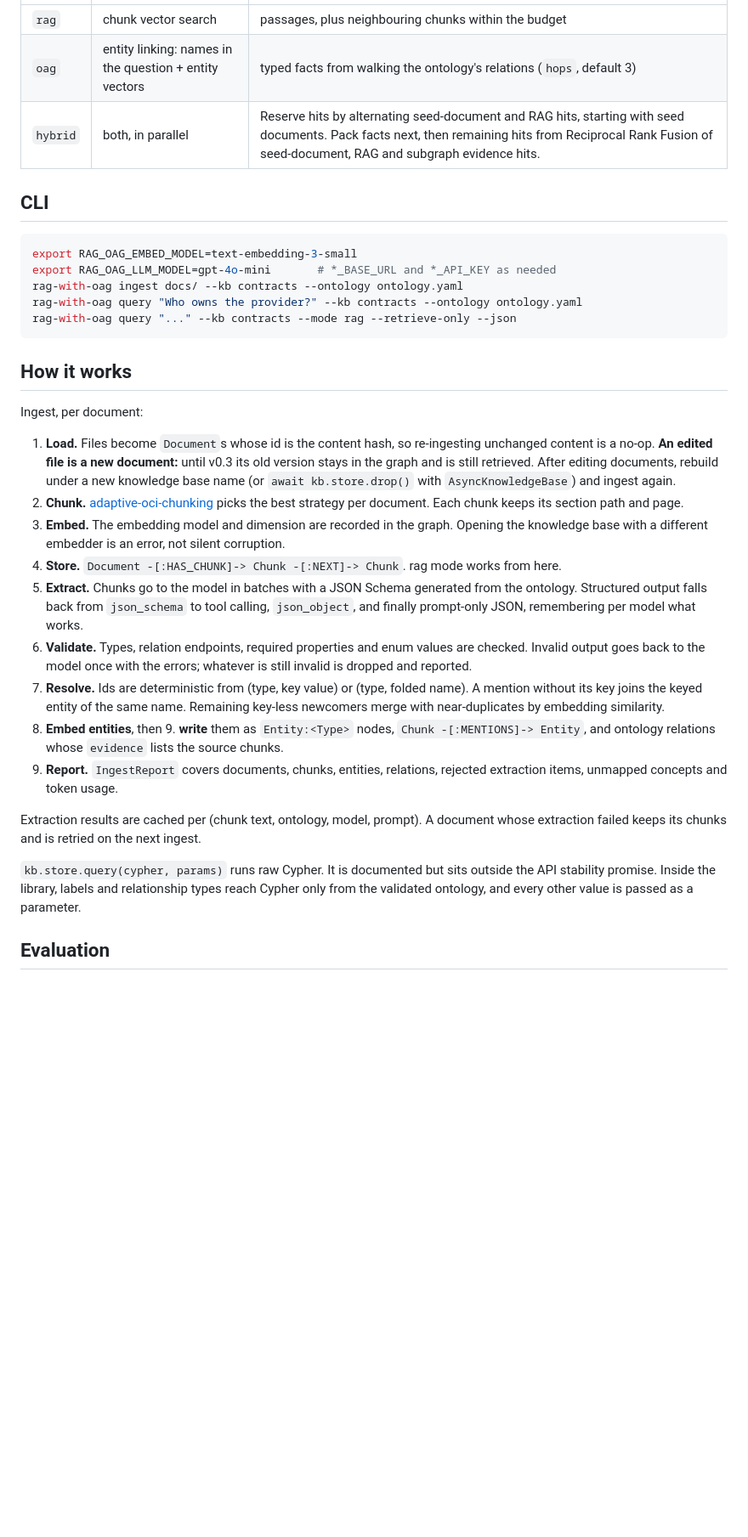
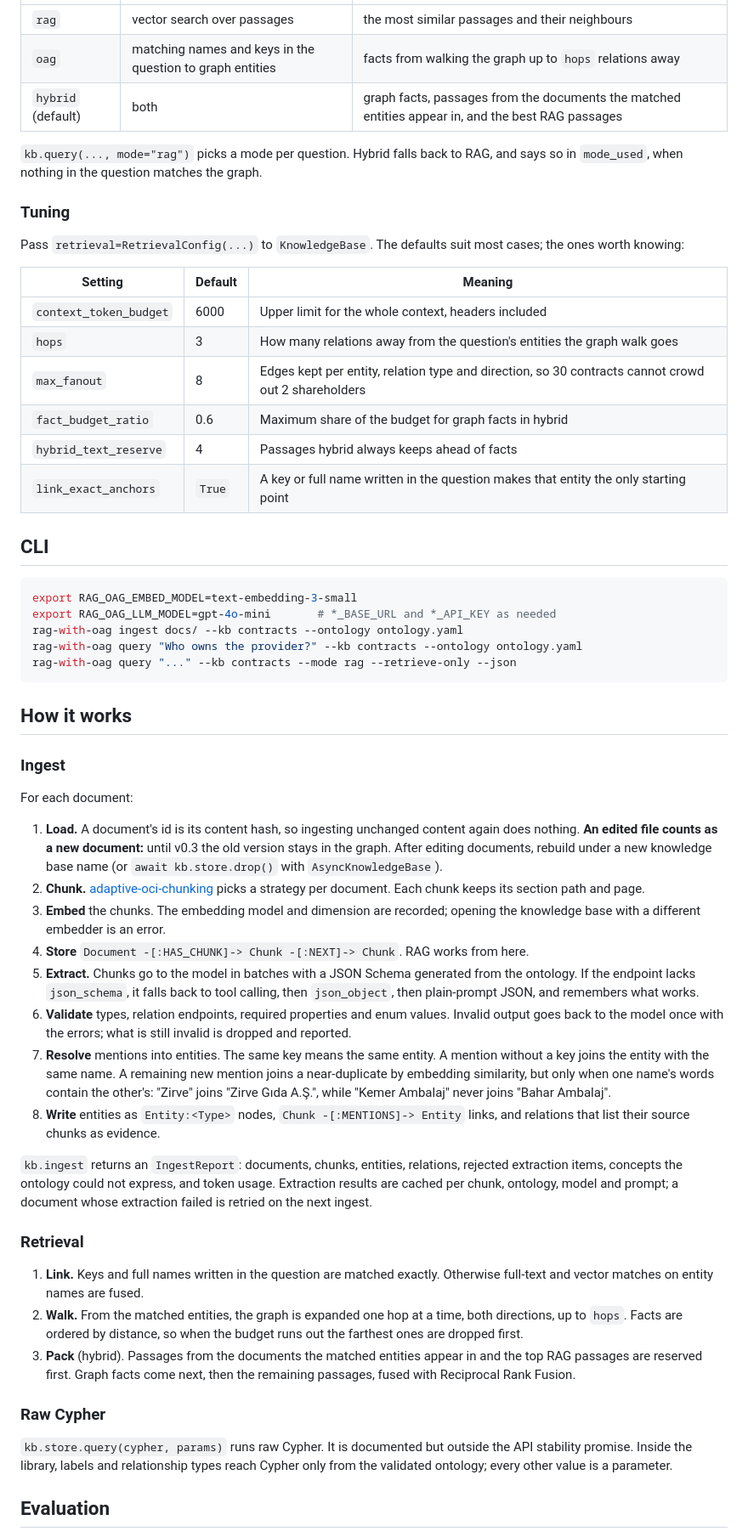
Before and after one commit to Sami-Ozsoy/rag_with_oag, a Markdown page: README.md, the part around one of its changes. Shown at 85% size. GitHub-like rendering; blank space fills up the shorter version.

Commit message:
docs: Update README with detailed explanation of hybrid retrieval and add evaluation metrics

```diff
--- a/README.md
+++ b/README.md
@@ -114,7 +164,24 @@ documents on the next `ingest`.
 |---|---|---|
-| `rag` | chunk vector search | passages, plus neighbouring chunks within the budget |
-| `oag` | entity linking: names in the question + entity vectors | typed facts from walking the ontology's relations (`hops`, default 3) |
-| `hybrid` | both, in parallel | Reserve hits by alternating seed-document and RAG hits, starting with seed documents. Pack facts next, then remaining hits from Reciprocal Rank Fusion of seed-document, RAG and subgraph evidence hits. |
+| `rag` | vector search over passages | the most similar passages and their neighbours |
+| `oag` | matching names and keys in the question to graph entities | facts from walking the graph up to `hops` relations away |
+| `hybrid` (default) | both | graph facts, passages from the documents the matched entities appear in, and the best RAG passages |
+
+`kb.query(..., mode="rag")` picks a mode per question. Hybrid falls back to RAG,
+and says so in `mode_used`, when nothing in the question matches the graph.
+
+### Tuning
+
+Pass `retrieval=RetrievalConfig(...)` to `KnowledgeBase`. The defaults suit most
+cases; the ones worth knowing:
+
+| Setting | Default | Meaning |
+|---|---|---|
+| `context_token_budget` | 6000 | Upper limit for the whole context, headers included |
+| `hops` | 3 | How many relations away from the question's entities the graph walk goes |
+| `max_fanout` | 8 | Edges kept per entity, relation type and direction, so 30 contracts cannot crowd out 2 shareholders |
+| `fact_budget_ratio` | 0.6 | Maximum share of the budget for graph facts in hybrid |
+| `hybrid_text_reserve` | 4 | Passages hybrid always keeps ahead of facts |
+| `link_exact_anchors` | `True` | A key or full name written in the question makes that entity the only starting point |
 
 ## CLI
 
@@ -128,41 +195,55 @@ rag-with-oag query "..." --kb contracts --mode rag --retrieve-only --json
 
 ## How it works
 
-Ingest, per document:
+### Ingest
 
-1. **Load.** Files become `Document`s whose id is the content hash, so
-   re-ingesting unchanged content is a no-op. **An edited file is a new
-   document:** until v0.3 its old version stays in the graph and is still
-   retrieved. After editing documents, rebuild under a new knowledge base name
-   (or `await kb.store.drop()` with `AsyncKnowledgeBase`) and ingest again.
+For each document:
+
+1. **Load.** A document's id is its content hash, so ingesting unchanged content
+   again does nothing. **An edited file counts as a new document:** until v0.3
+   the old version stays in the graph. After editing documents, rebuild under a
+   new knowledge base name (or `await kb.store.drop()` with
+   `AsyncKnowledgeBase`).
 2. **Chunk.** [adaptive-oci-chunking](https://pypi.org/project/adaptive-oci-chunking/)
-   picks the best strategy per document. Each chunk keeps its section path and page.
-3. **Embed.** The embedding model and dimension are recorded in the graph. Opening
-   the knowledge base with a different embedder is an error, not silent corruption.
-4. **Store.** `Document -[:HAS_CHUNK]-> Chunk -[:NEXT]-> Chunk`. rag mode works from here.
+   picks a strategy per document. Each chunk keeps its section path and page.
+3. **Embed** the chunks. The embedding model and dimension are recorded; opening
+   the knowledge base with a different embedder is an error.
+4. **Store** `Document -[:HAS_CHUNK]-> Chunk -[:NEXT]-> Chunk`. RAG works from here.
 5. **Extract.** Chunks go to the model in batches with a JSON Schema generated
-   from the ontology. Structured output falls back from `json_schema` to tool
-   calling, `json_object`, and finally prompt-only JSON, remembering per model what
-   works.
-6. **Validate.** Types, relation endpoints, required properties and enum values are
-   checked. Invalid output goes back to the model once with the errors; whatever is
-   still invalid is dropped and reported.
-7. **Resolve.** Ids are deterministic from (type, key value) or (type, folded name).
-   A mention without its key joins the keyed entity of the same name. Remaining
-   key-less newcomers merge with near-duplicates by embedding similarity.
-8. **Embed entities**, then 9. **write** them as `Entity:<Type>` nodes,
-   `Chunk -[:MENTIONS]-> Entity`, and ontology relations whose `evidence` lists the
-   source chunks.
-10. **Report.** `IngestReport` covers documents, chunks, entities, relations,
-    rejected extraction items, unmapped concepts and token usage.
+   from the ontology. If the endpoint lacks `json_schema`, it falls back to tool
+   calling, then `json_object`, then plain-prompt JSON, and remembers what works.
+6. **Validate** types, relation endpoints, required properties and enum values.
+   Invalid output goes back to the model once with the errors; what is still
+   invalid is dropped and reported.
+7. **Resolve** mentions into entities. The same key means the same entity. A
+   mention without a key joins the entity with the same name. A remaining new
+   mention joins a near-duplicate by embedding similarity, but only when one
+   name's words contain the other's: "Zirve" joins "Zirve Gıda A.Ş.", while
+   "Kemer Ambalaj" never joins "Bahar Ambalaj".
+8. **Write** entities as `Entity:<Type>` nodes, `Chunk -[:MENTIONS]-> Entity`
+   links, and relations that list their source chunks as evidence.
 
-Extraction results are cached per (chunk text, ontology, model, prompt). A document whose
-extraction failed keeps its chunks and is retried on the next ingest.
+`kb.ingest` returns an `IngestReport`: documents, chunks, entities, relations,
+rejected extraction items, concepts the ontology could not express, and token
+usage. Extraction results are cached per chunk, ontology, model and prompt; a
+document whose extraction failed is retried on the next ingest.
 
-`kb.store.query(cypher, params)` runs raw Cypher. It is documented but sits
-outside the API stability promise. Inside the library, labels and relationship
-types reach Cypher only from the validated ontology, and every other value is
-passed as a parameter.
+### Retrieval
+
+1. **Link.** Keys and full names written in the question are matched exactly.
+   Otherwise full-text and vector matches on entity names are fused.
+2. **Walk.** From the matched entities, the graph is expanded one hop at a time,
+   both directions, up to `hops`. Facts are ordered by distance, so when the
+   budget runs out the farthest ones are dropped first.
+3. **Pack** (hybrid). Passages from the documents the matched entities appear in
+   and the top RAG passages are reserved first. Graph facts come next, then the
+   remaining passages, fused with Reciprocal Rank Fusion.
+
+### Raw Cypher
+
+`kb.store.query(cypher, params)` runs raw Cypher. It is documented but outside
+the API stability promise. Inside the library, labels and relationship types
+reach Cypher only from the validated ontology; every other value is a parameter.
 
 ## Evaluation
 
```
Also changed, not shown: other parts of README.md (+135 -63 lines), docs/images/rag_vs_hybrid.png (added).
